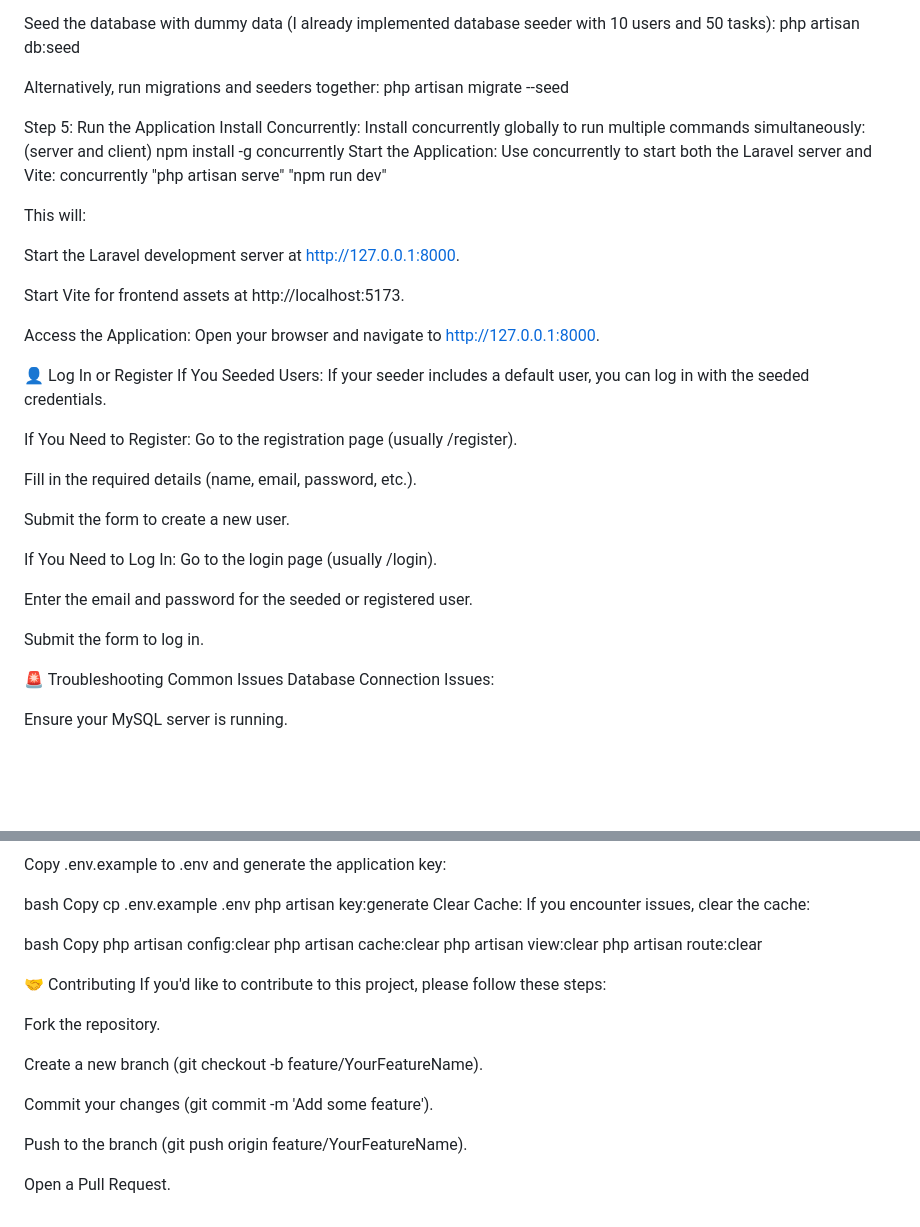
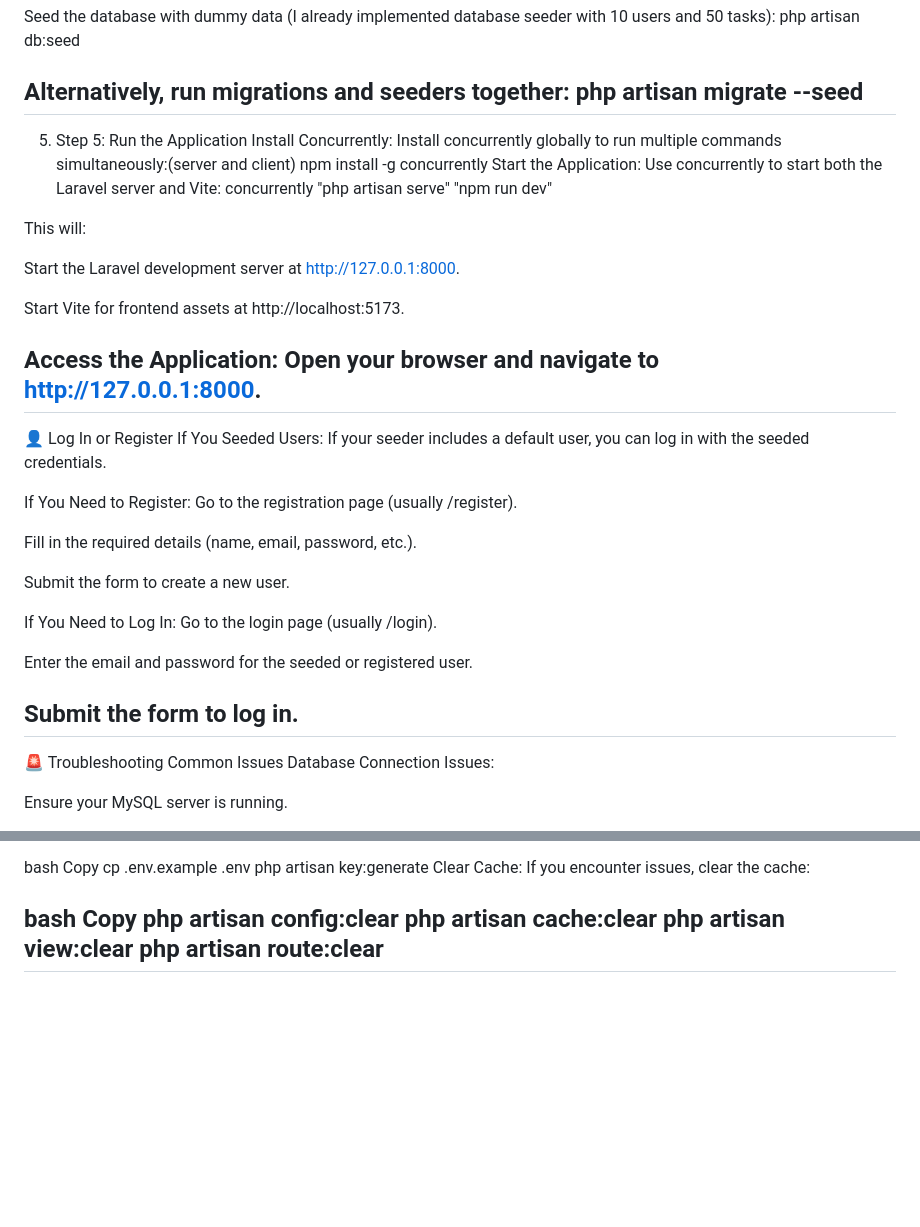
Before and after one commit to Dimeji12/task-manager, a Markdown page: README.md, 2 parts joined by grey strips. Rendered like a GitHub page; blank space fills up the shorter version.

```diff
--- a/README.md
+++ b/README.md
@@ -82,8 +87,8 @@ php artisan db:seed
 
 Alternatively, run migrations and seeders together:
 php artisan migrate --seed
-
-Step 5: Run the Application
+-----------------------------------------------------------------------------------------------------------------------------
+5. Step 5: Run the Application
 Install Concurrently:
 Install concurrently globally to run multiple commands simultaneously:(server and client)
 npm install -g concurrently
@@ -99,7 +104,7 @@ Start Vite for frontend assets at http://localhost:5173.
 
 Access the Application:
 Open your browser and navigate to http://127.0.0.1:8000.
-
+----------------------------------------------------------------------------------------------------------------------
 👤 Log In or Register
 If You Seeded Users:
 If your seeder includes a default user, you can log in with the seeded credentials.
@@ -117,9 +122,7 @@ Go to the login page (usually /login).
 Enter the email and password for the seeded or registered user.
 
 Submit the form to log in.
-
-
-
+---------------------------------------------------------------------------------------------------------------------
 
 🚨 Troubleshooting
 Common Issues
@@ -152,16 +155,4 @@ php artisan config:clear
 php artisan cache:clear
 php artisan view:clear
 php artisan route:clear
-
-🤝 Contributing
-If you'd like to contribute to this project, please follow these steps:
-
-Fork the repository.
-
-Create a new branch (git checkout -b feature/YourFeatureName).
-
-Commit your changes (git commit -m 'Add some feature').
-
-Push to the branch (git push origin feature/YourFeatureName).
-
-Open a Pull Request.
+--------------------------------------------------------------------------------------------------------------------
```
Also changed, not shown: other parts of README.md (+19 -14 lines).
